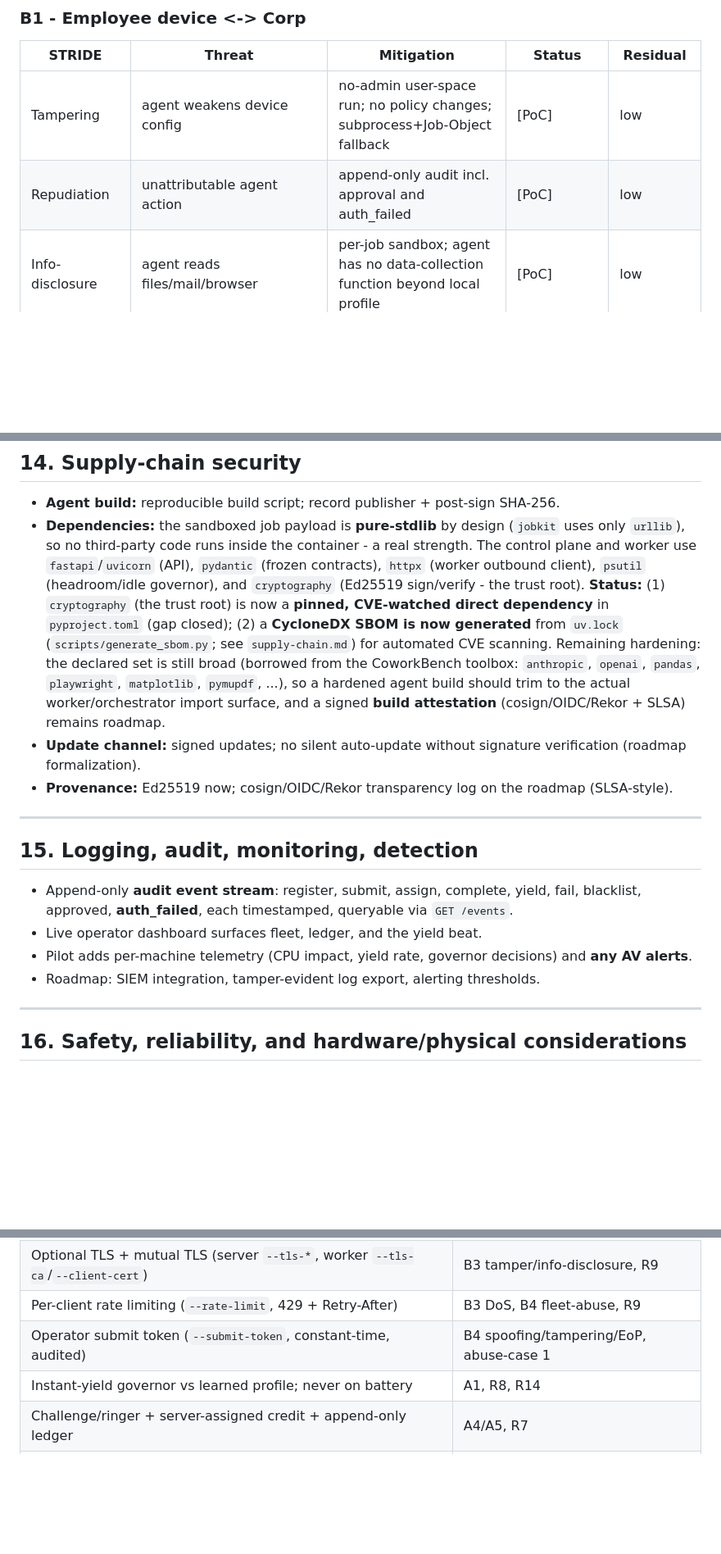
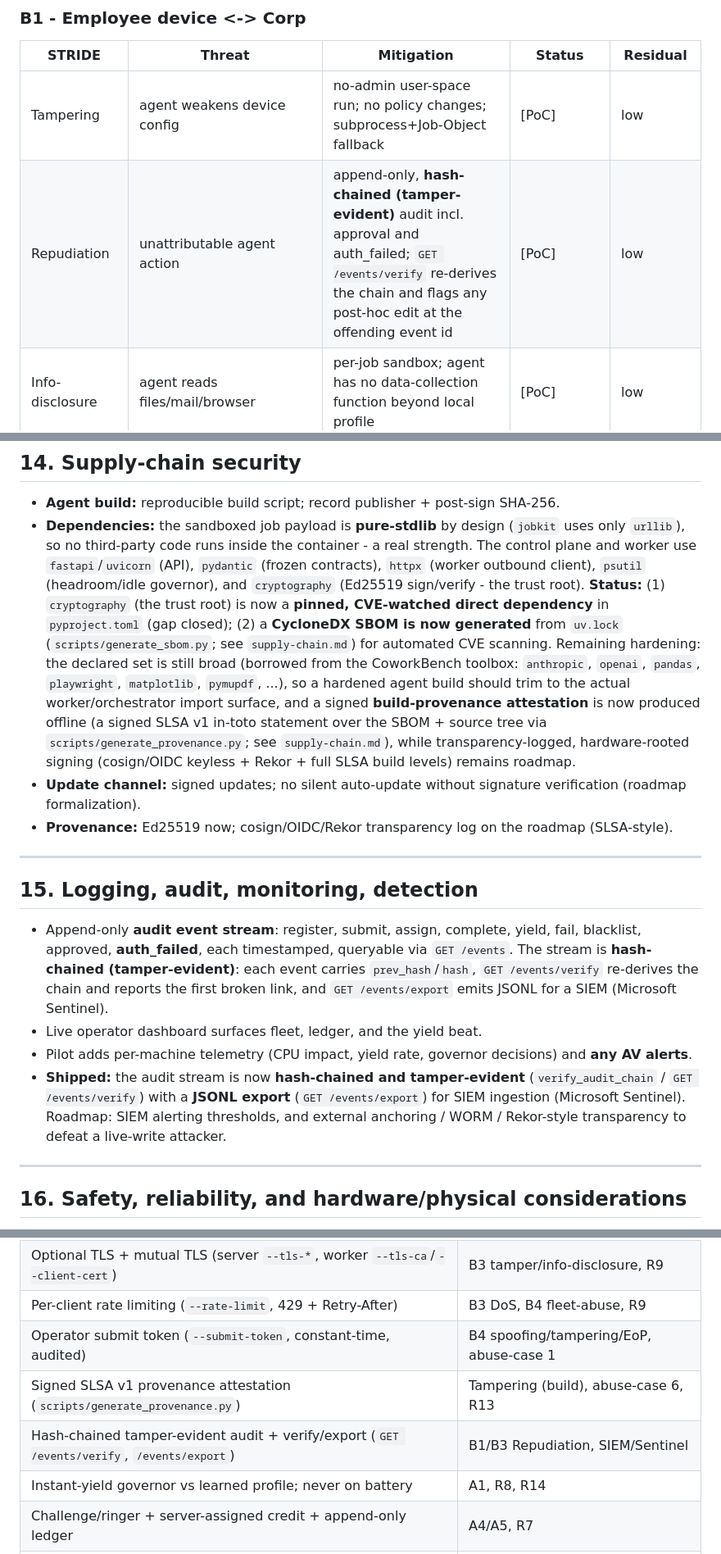
Before and after one commit to Aditya-Katkuri/OneCompute, a Markdown page: docs/pitch/OneCompute-Threat-Model.md, 3 parts joined by grey strips. Shown at 82% size. Drawn GitHub-style; blank space fills up the shorter version.

```diff
--- a/docs/pitch/OneCompute-Threat-Model.md
+++ b/docs/pitch/OneCompute-Threat-Model.md
@@ -146,7 +147,7 @@ Legend for status: [PoC] enforced in code today · [Roadmap] documented, deferre
 | STRIDE | Threat | Mitigation | Status | Residual |
 |---|---|---|---|---|
 | Tampering | agent weakens device config | no-admin user-space run; no policy changes; subprocess+Job-Object fallback | [PoC] | low |
-| Repudiation | unattributable agent action | append-only audit incl. approval and auth_failed | [PoC] | low |
+| Repudiation | unattributable agent action | append-only, **hash-chained (tamper-evident)** audit incl. approval and auth_failed; `GET /events/verify` re-derives the chain and flags any post-hoc edit at the offending event id | [PoC] | low |
 | Info-disclosure | agent reads files/mail/browser | per-job sandbox; agent has no data-collection function beyond local profile | [PoC] | low |
 | DoS | agent degrades the machine | instant-yield governor vs learned profile; CPU/mem/timeout caps; never on battery | [PoC] | med (governor mis-sizing) |
 | Elevation | agent used to escalate | least privilege; no admin; signed + allow-listed | [PoC]+[Roadmap signing pipeline] | med |
@@ -271,17 +272,17 @@ Because a job shares physical CPU, cache, and memory (and, for GPU kinds, the GP
 
 ## 14. Supply-chain security
 - **Agent build:** reproducible build script; record publisher + post-sign SHA-256.
-- **Dependencies:** the sandboxed job payload is **pure-stdlib** by design (`jobkit` uses only `urllib`), so no third-party code runs inside the container - a real strength. The control plane and worker use `fastapi`/`uvicorn` (API), `pydantic` (frozen contracts), `httpx` (worker outbound client), `psutil` (headroom/idle governor), and `cryptography` (Ed25519 sign/verify - the trust root). **Status:** (1) `cryptography` (the trust root) is now a **pinned, CVE-watched direct dependency** in `pyproject.toml` (gap closed); (2) a **CycloneDX SBOM is now generated** from `uv.lock` (`scripts/generate_sbom.py`; see `supply-chain.md`) for automated CVE scanning. Remaining hardening: the declared set is still broad (borrowed from the CoworkBench toolbox: `anthropic`, `openai`, `pandas`, `playwright`, `matplotlib`, `pymupdf`, ...), so a hardened agent build should trim to the actual worker/orchestrator import surface, and a signed **build attestation** (cosign/OIDC/Rekor + SLSA) remains roadmap.
+- **Dependencies:** the sandboxed job payload is **pure-stdlib** by design (`jobkit` uses only `urllib`), so no third-party code runs inside the container - a real strength. The control plane and worker use `fastapi`/`uvicorn` (API), `pydantic` (frozen contracts), `httpx` (worker outbound client), `psutil` (headroom/idle governor), and `cryptography` (Ed25519 sign/verify - the trust root). **Status:** (1) `cryptography` (the trust root) is now a **pinned, CVE-watched direct dependency** in `pyproject.toml` (gap closed); (2) a **CycloneDX SBOM is now generated** from `uv.lock` (`scripts/generate_sbom.py`; see `supply-chain.md`) for automated CVE scanning. Remaining hardening: the declared set is still broad (borrowed from the CoworkBench toolbox: `anthropic`, `openai`, `pandas`, `playwright`, `matplotlib`, `pymupdf`, ...), so a hardened agent build should trim to the actual worker/orchestrator import surface, and a signed **build-provenance attestation** is now produced offline (a signed SLSA v1 in-toto statement over the SBOM + source tree via `scripts/generate_provenance.py`; see `supply-chain.md`), while transparency-logged, hardware-rooted signing (cosign/OIDC keyless + Rekor + full SLSA build levels) remains roadmap.
 - **Update channel:** signed updates; no silent auto-update without signature verification (roadmap formalization).
 - **Provenance:** Ed25519 now; cosign/OIDC/Rekor transparency log on the roadmap (SLSA-style).
 
 ---
 
 ## 15. Logging, audit, monitoring, detection
-- Append-only **audit event stream**: register, submit, assign, complete, yield, fail, blacklist, approved, **auth_failed**, each timestamped, queryable via `GET /events`.
+- Append-only **audit event stream**: register, submit, assign, complete, yield, fail, blacklist, approved, **auth_failed**, each timestamped, queryable via `GET /events`. The stream is **hash-chained (tamper-evident)**: each event carries `prev_hash`/`hash`, `GET /events/verify` re-derives the chain and reports the first broken link, and `GET /events/export` emits JSONL for a SIEM (Microsoft Sentinel).
 - Live operator dashboard surfaces fleet, ledger, and the yield beat.
 - Pilot adds per-machine telemetry (CPU impact, yield rate, governor decisions) and **any AV alerts**.
-- Roadmap: SIEM integration, tamper-evident log export, alerting thresholds.
+- **Shipped:** the audit stream is now **hash-chained and tamper-evident** (`verify_audit_chain` / `GET /events/verify`) with a **JSONL export** (`GET /events/export`) for SIEM ingestion (Microsoft Sentinel). Roadmap: SIEM alerting thresholds, and external anchoring / WORM / Rekor-style transparency to defeat a live-write attacker.
 
 ---
 
@@ -367,6 +368,8 @@ The PoC enforces the technical heart of a secure design (authenticated, signed,
 | Optional TLS + mutual TLS (server `--tls-*`, worker `--tls-ca`/`--client-cert`) | B3 tamper/info-disclosure, R9 |
 | Per-client rate limiting (`--rate-limit`, 429 + Retry-After) | B3 DoS, B4 fleet-abuse, R9 |
 | Operator submit token (`--submit-token`, constant-time, audited) | B4 spoofing/tampering/EoP, abuse-case 1 |
+| Signed SLSA v1 provenance attestation (`scripts/generate_provenance.py`) | Tampering (build), abuse-case 6, R13 |
+| Hash-chained tamper-evident audit + verify/export (`GET /events/verify`, `/events/export`) | B1/B3 Repudiation, SIEM/Sentinel |
 | Instant-yield governor vs learned profile; never on battery | A1, R8, R14 |
 | Challenge/ringer + server-assigned credit + append-only ledger | A4/A5, R7 |
 | On-device-only profiling; data minimization; no-persistence | A2, B5/LINDDUN, R4/R10 |
```
Also changed, not shown: other parts of docs/pitch/OneCompute-Threat-Model.md (+8 -7 lines), docs/architecture.md (+4 -4 lines), docs/pitch/soc2-alignment.md (+5 -5 lines).
